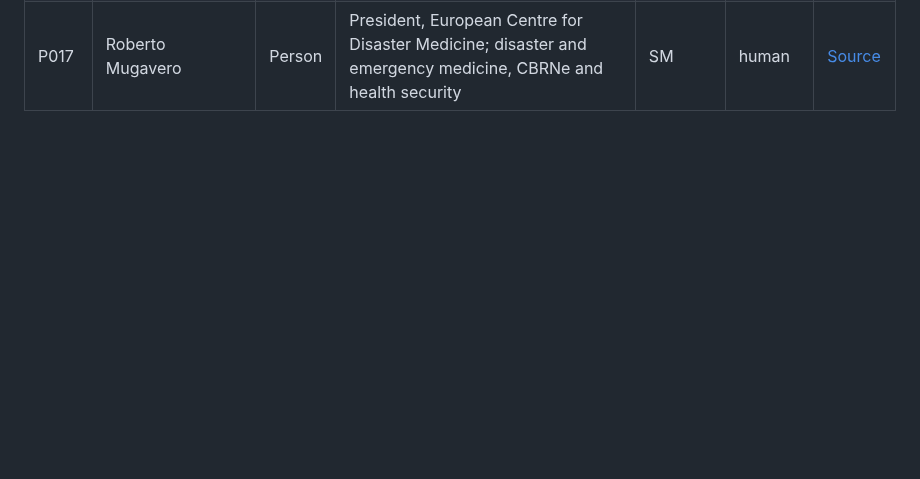
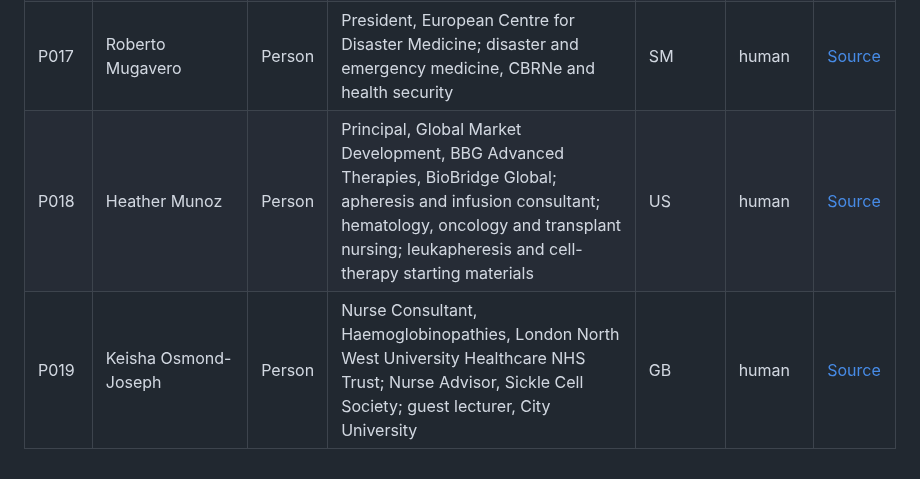
Before and after one commit to ArchilJali/Important-Contact, a Markdown page: human-medicine/CONTACTS.md, the part around the change. GitHub-like rendering; blank space fills up the shorter version.

Commit message:
Add verified BHOC-relevant LinkedIn contacts

```diff
--- a/human-medicine/CONTACTS.md
+++ b/human-medicine/CONTACTS.md
@@ -21,3 +21,5 @@ This list contains verified human-medical contacts separated from the Veterinary
 | P015 | Oriol Bestard | Person | Head of nephrology and kidney transplantation; transplant immunology | ES | human | [Source](https://vhir.vallhebron.com/en/research/nephrology-and-kidney-transplantation) |
 | P016 | Adriana M. Knopfelmacher Couchonal | Person | Assistant Professor of Laboratory Medicine; blood banking, transfusion medicine and hemovigilance | US | human | [Source](https://www.mdanderson.org/education-training/graduate-medical-education/residencies-fellowships/blood-banking-transfusion-medicine/fellowship-details-requirements.html) |
 | P017 | Roberto Mugavero | Person | President, European Centre for Disaster Medicine; disaster and emergency medicine, CBRNe and health security | SM | human | [Source](https://www.unirsm.sm/en/persona/roberto-mugavero/) |
+| P018 | Heather Munoz | Person | Principal, Global Market Development, BBG Advanced Therapies, BioBridge Global; apheresis and infusion consultant; hematology, oncology and transplant nursing; leukapheresis and cell-therapy starting materials | US | human | [Source](https://www.linkedin.com/in/heatherpariseaumunozrn/) |
+| P019 | Keisha Osmond-Joseph | Person | Nurse Consultant, Haemoglobinopathies, London North West University Healthcare NHS Trust; Nurse Advisor, Sickle Cell Society; guest lecturer, City University | GB | human | [Source](https://www.westlondonhcc.nhs.uk/about-us/meet-the-team) |
```
